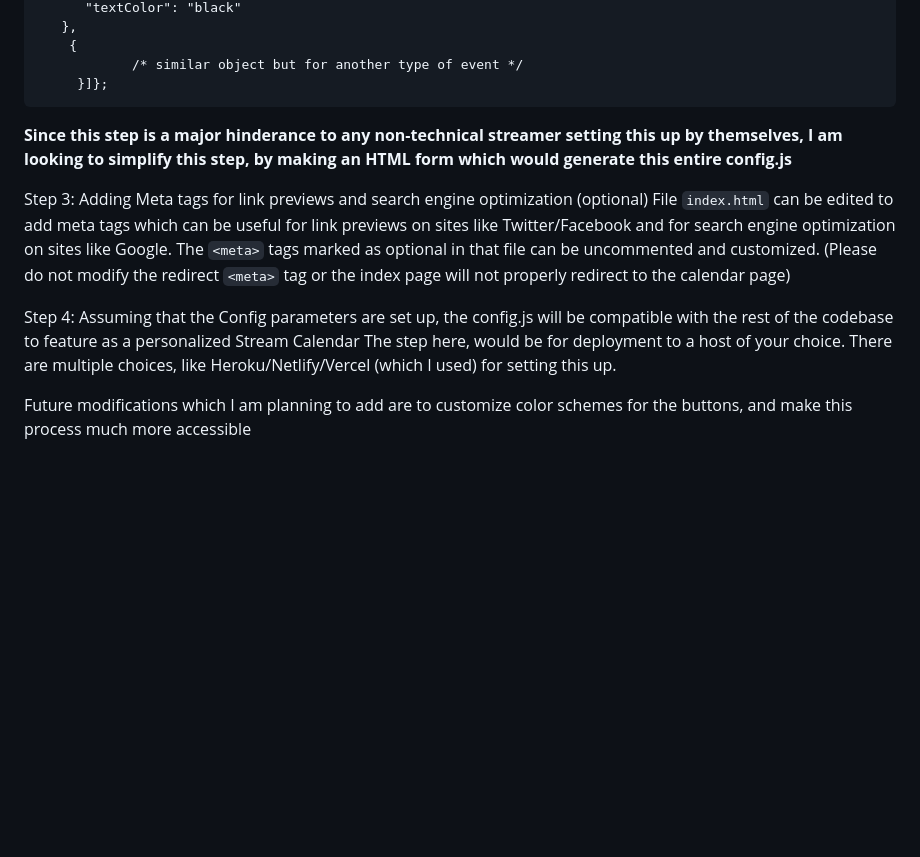
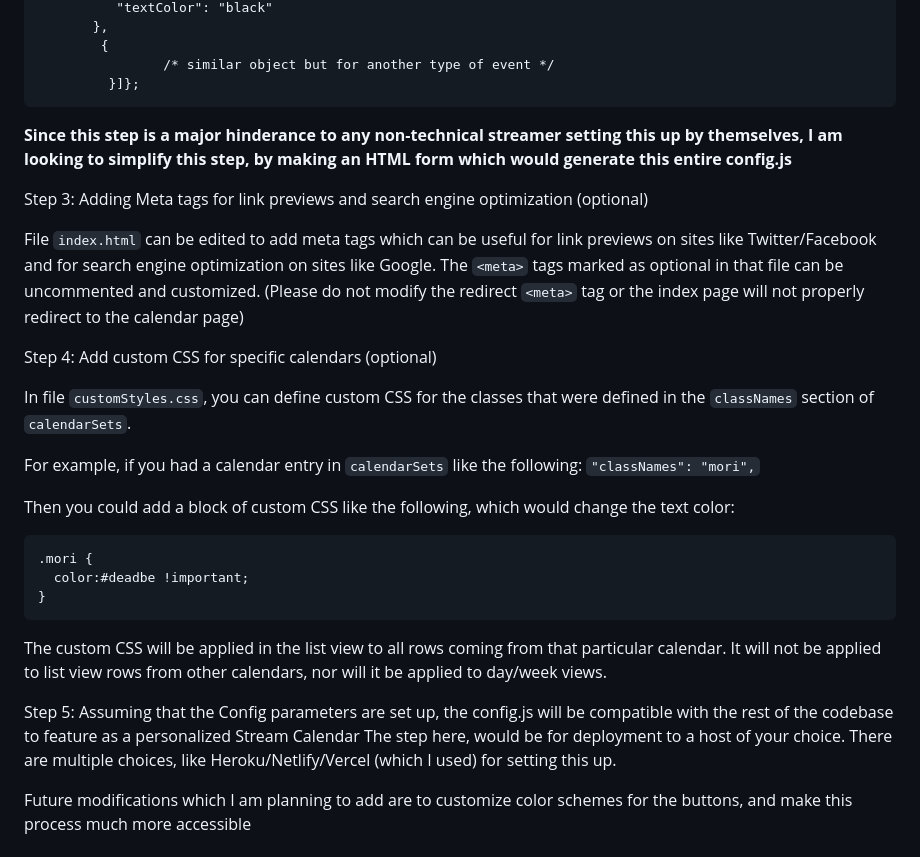
Before and after one commit to Sant268/streamerCalendar, a Markdown page: README.md, the part around one of its changes. GitHub-like rendering; blank space fills up the shorter version.

Commit message:
Add documentation of customStyles.css to README

````diff
--- a/README.md
+++ b/README.md
@@ -45,13 +45,32 @@ The `calendarSets` takes in "objects" as an input, which can be set up in this f
         {
 		        /* similar object but for another type of event */
 	     }]};
+```
 
 **Since this step is a major hinderance to any non-technical streamer setting this up by themselves, I am looking to simplify this step, by making an HTML form which would generate this entire config.js**
 
 Step 3: Adding Meta tags for link previews and search engine optimization (optional)
+
 File `index.html` can be edited to add meta tags which can be useful for link previews on sites like Twitter/Facebook and for search engine optimization on sites like Google. The `<meta>` tags marked as optional in that file can be uncommented and customized. (Please do not modify the redirect `<meta>` tag or the index page will not properly redirect to the calendar page)
 
-Step 4: Assuming that the Config parameters are set up, the config.js will be compatible with the rest of the codebase to feature as a personalized Stream Calendar
+Step 4: Add custom CSS for specific calendars (optional)
+
+In file `customStyles.css`, you can define custom CSS for the classes that were defined in the `classNames` section of `calendarSets`.
+
+For example, if you had a calendar entry in `calendarSets` like the following:
+`"classNames": "mori",`
+
+Then you could add a block of custom CSS like the following, which would change the text color:
+```
+.mori {
+  color:#deadbe !important;
+}
+```
+
+The custom CSS will be applied in the list view to all rows coming from that particular calendar.
+It will not be applied to list view rows from other calendars, nor will it be applied to day/week views.
+
+Step 5: Assuming that the Config parameters are set up, the config.js will be compatible with the rest of the codebase to feature as a personalized Stream Calendar
 The step here, would be for deployment to a host of your choice.
 There are multiple choices, like Heroku/Netlify/Vercel (which I used) for setting this up.
 
````
Also changed, not shown: other parts of README.md (+1 -1 lines).
